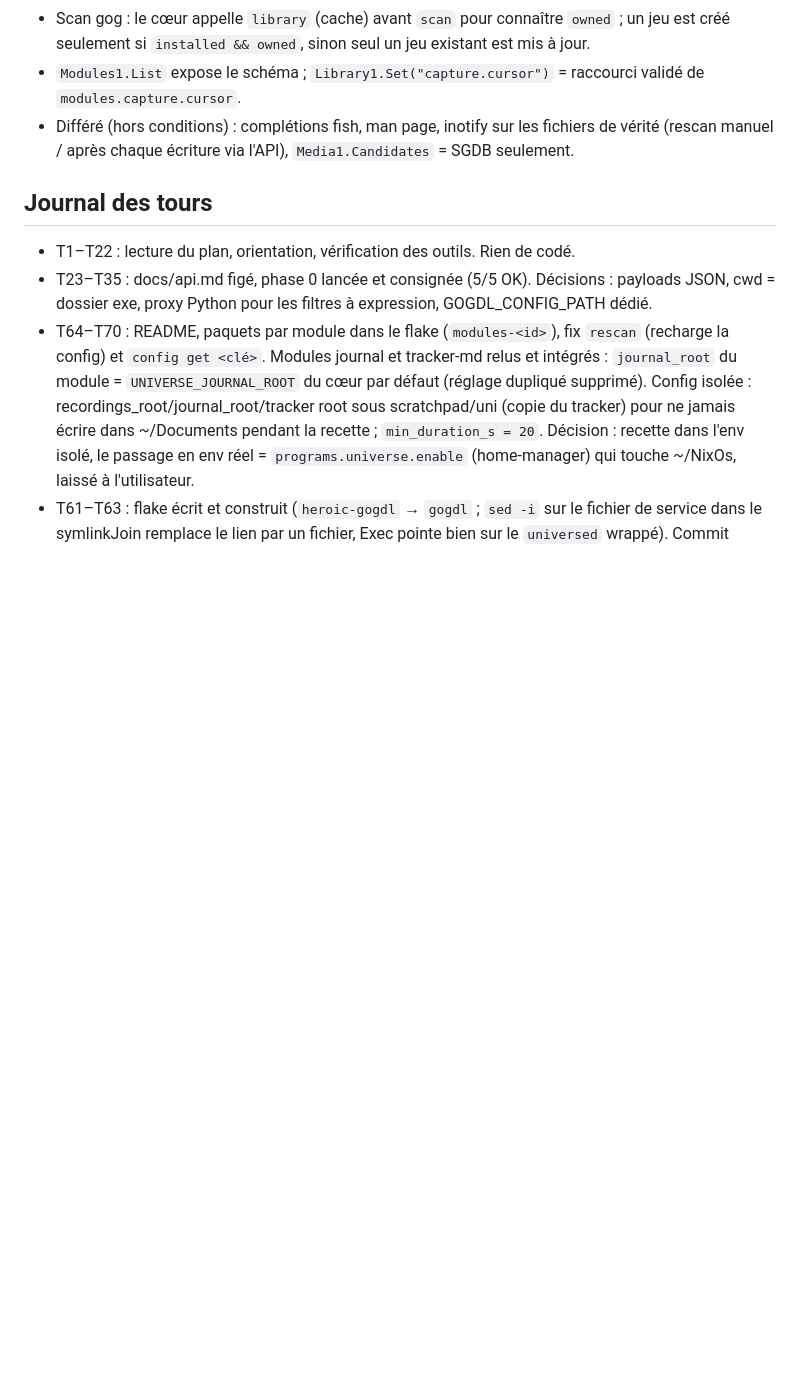
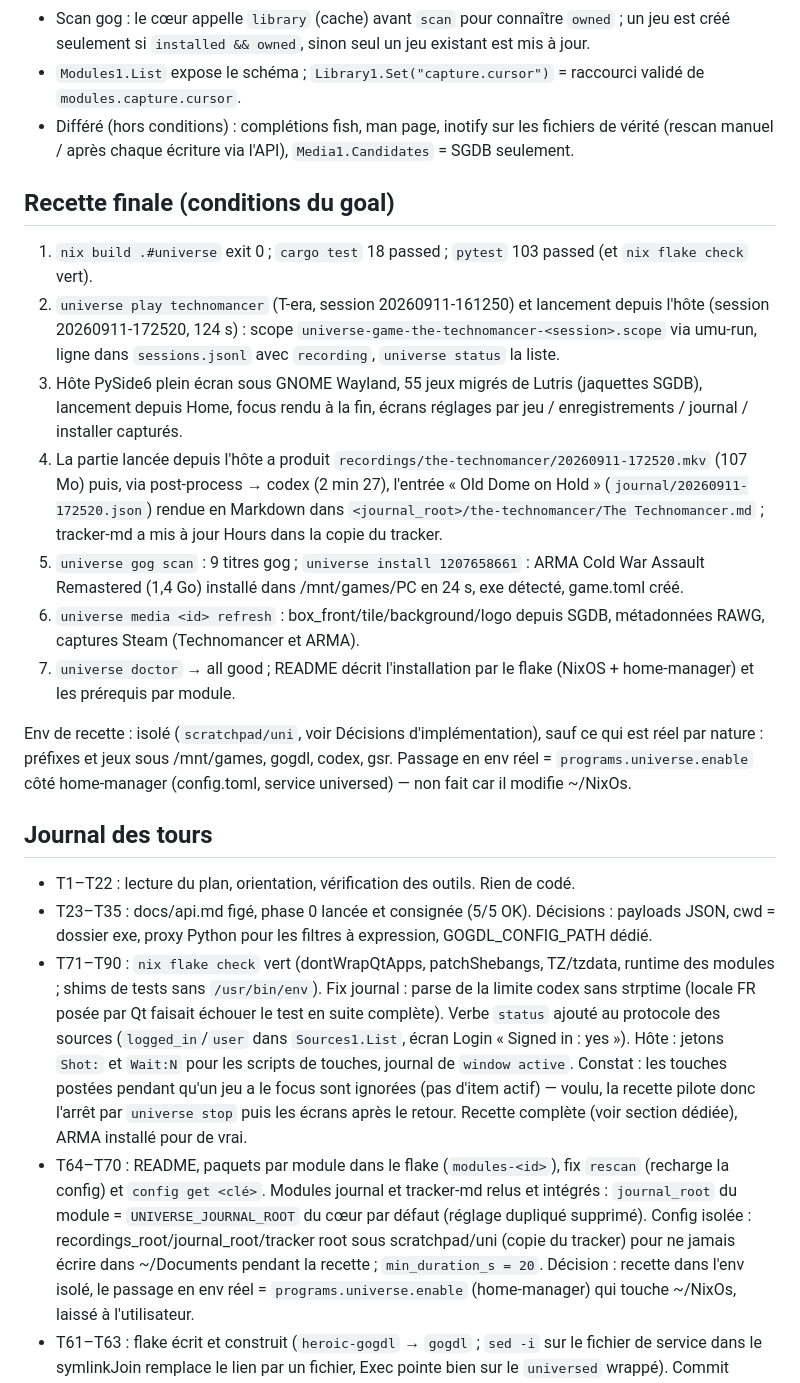
Before and after one commit to ilyasturki/universe, a Markdown page: docs/progress.md, the part around one of its changes. GitHub-like rendering; blank space fills up the shorter version.

Commit message:
docs(progress): mark all tracks done and record the final acceptance run

```diff
--- a/docs/progress.md
+++ b/docs/progress.md
@@ -49,10 +49,23 @@ Source de vérité de la session de livraison du MVP (docs/plan-v3.html). Relire
 - `Modules1.List` expose le schéma ; `Library1.Set("capture.cursor")` = raccourci validé de `modules.capture.cursor`.
 - Différé (hors conditions) : complétions fish, man page, inotify sur les fichiers de vérité (rescan manuel / après chaque écriture via l'API), `Media1.Candidates` = SGDB seulement.
 
+## Recette finale (conditions du goal)
+
+1. `nix build .#universe` exit 0 ; `cargo test` 18 passed ; `pytest` 103 passed (et `nix flake check` vert).
+2. `universe play technomancer` (T-era, session 20260911-161250) et lancement depuis l'hôte (session 20260911-172520, 124 s) : scope `universe-game-the-technomancer-<session>.scope` via umu-run, ligne dans `sessions.jsonl` avec `recording`, `universe status` la liste.
+3. Hôte PySide6 plein écran sous GNOME Wayland, 55 jeux migrés de Lutris (jaquettes SGDB), lancement depuis Home, focus rendu à la fin, écrans réglages par jeu / enregistrements / journal / installer capturés.
+4. La partie lancée depuis l'hôte a produit `recordings/the-technomancer/20260911-172520.mkv` (107 Mo) puis, via post-process → codex (2 min 27), l'entrée « Old Dome on Hold » (`journal/20260911-172520.json`) rendue en Markdown dans `<journal_root>/the-technomancer/The Technomancer.md` ; tracker-md a mis à jour Hours dans la copie du tracker.
+5. `universe gog scan` : 9 titres gog ; `universe install 1207658661` : ARMA Cold War Assault Remastered (1,4 Go) installé dans /mnt/games/PC en 24 s, exe détecté, game.toml créé.
+6. `universe media <id> refresh` : box_front/tile/background/logo depuis SGDB, métadonnées RAWG, captures Steam (Technomancer et ARMA).
+7. `universe doctor` → all good ; README décrit l'installation par le flake (NixOS + home-manager) et les prérequis par module.
+
+Env de recette : isolé (`scratchpad/uni`, voir Décisions d'implémentation), sauf ce qui est réel par nature : préfixes et jeux sous /mnt/games, gogdl, codex, gsr. Passage en env réel = `programs.universe.enable` côté home-manager (config.toml, service universed) — non fait car il modifie ~/NixOs.
+
 ## Journal des tours
 
 - T1–T22 : lecture du plan, orientation, vérification des outils. Rien de codé.
 - T23–T35 : docs/api.md figé, phase 0 lancée et consignée (5/5 OK). Décisions : payloads JSON, cwd = dossier exe, proxy Python pour les filtres à expression, GOGDL_CONFIG_PATH dédié.
+- T71–T90 : `nix flake check` vert (dontWrapQtApps, patchShebangs, TZ/tzdata, runtime des modules ; shims de tests sans `/usr/bin/env`). Fix journal : parse de la limite codex sans strptime (locale FR posée par Qt faisait échouer le test en suite complète). Verbe `status` ajouté au protocole des sources (`logged_in`/`user` dans `Sources1.List`, écran Login « Signed in : yes »). Hôte : jetons `Shot:` et `Wait:N` pour les scripts de touches, journal de `window active`. Constat : les touches postées pendant qu'un jeu a le focus sont ignorées (pas d'item actif) — voulu, la recette pilote donc l'arrêt par `universe stop` puis les écrans après le retour. Recette complète (voir section dédiée), ARMA installé pour de vrai.
 - T64–T70 : README, paquets par module dans le flake (`modules-<id>`), fix `rescan` (recharge la config) et `config get <clé>`. Modules journal et tracker-md relus et intégrés : `journal_root` du module = `UNIVERSE_JOURNAL_ROOT` du cœur par défaut (réglage dupliqué supprimé). Config isolée : recordings_root/journal_root/tracker root sous scratchpad/uni (copie du tracker) pour ne jamais écrire dans ~/Documents pendant la recette ; `min_duration_s = 20`. Décision : recette dans l'env isolé, le passage en env réel = `programs.universe.enable` (home-manager) qui touche ~/NixOs, laissé à l'utilisateur.
 - T61–T63 : flake écrit et construit (`heroic-gogdl` → `gogdl` ; `sed -i` sur le fichier de service dans le symlinkJoin remplace le lien par un fichier, Exec pointe bien sur le `universed` wrappé). Commit 23a15f6. Agents H, journal, tracker-md toujours en cours.
 - T36–T60 : agents H (opus), capture, journal (opus), gog lancés ; cœur écrit et vérifié en env isolé (conditions 2, 5-scan, 6 tenues hors flake). Commits : scaffold, daemon+cli, modules gog+capture. Reste : journal, tracker-md, hôte, flake (L), README, doctor réel, tests pytest globaux, conditions 3-4 à l'écran.
```
Also changed, not shown: other parts of docs/progress.md (+3 -3 lines).
